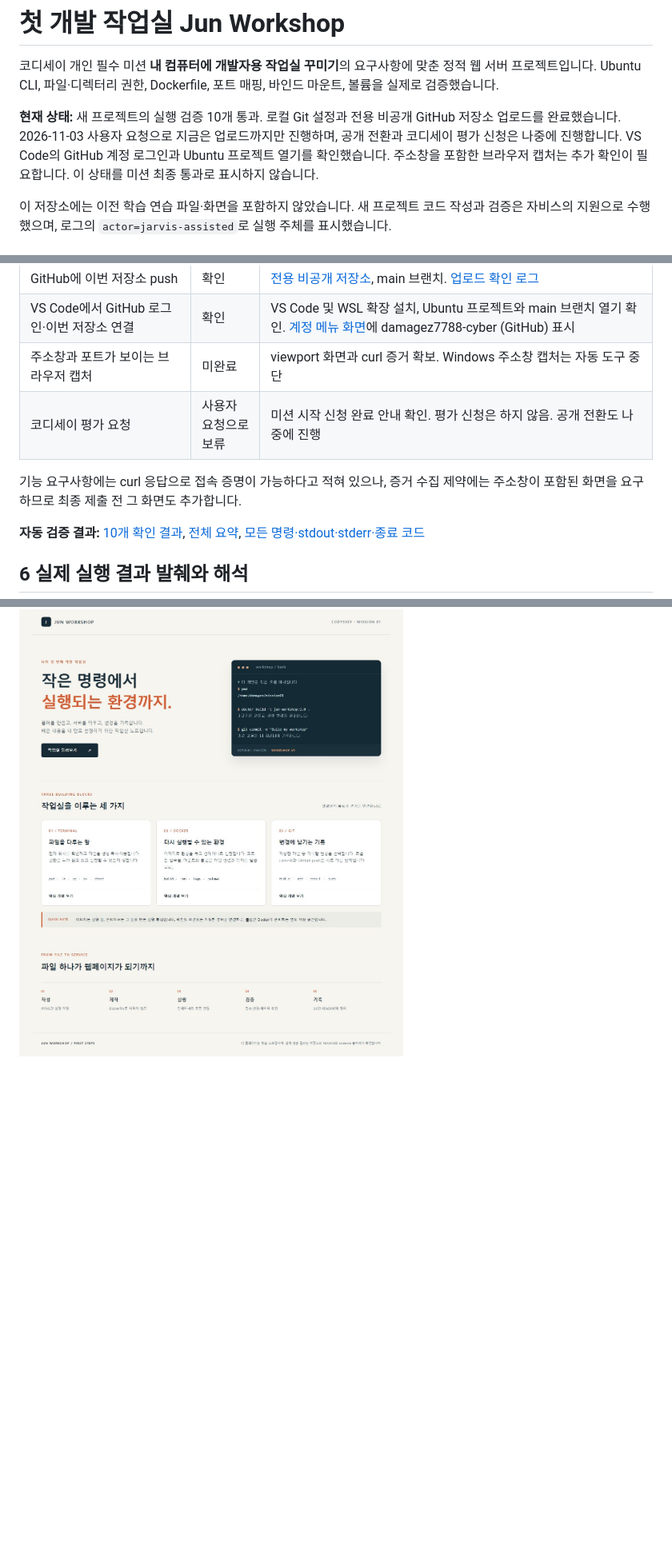
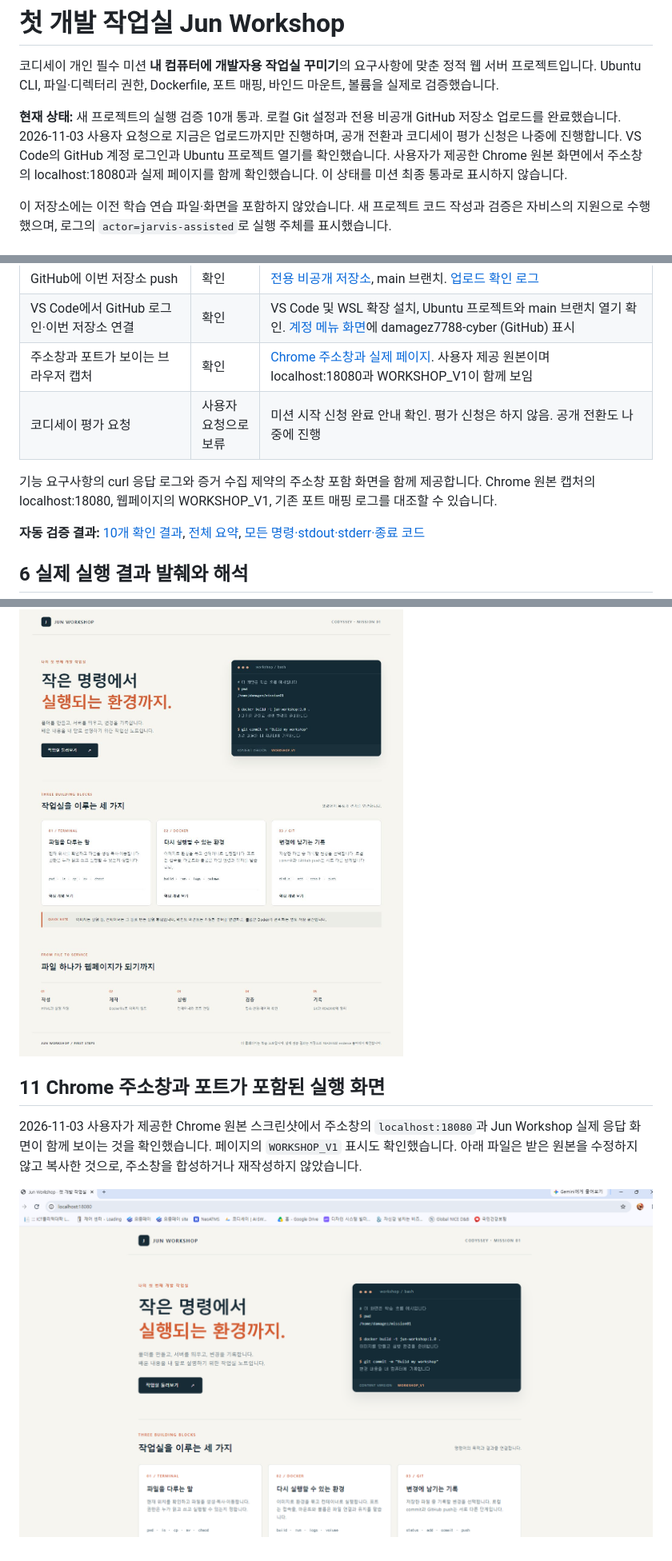
Before and after one commit to damagez7788-cyber/codyssey-mission01, a Markdown page: README.md, 3 parts joined by grey strips. Shown at 80% size. GitHub-like rendering; pictures changed too: evidence/screenshots/chrome-addressbar-18080.png (added); blank space fills up the shorter version.

Commit message:
Complete browser address-bar evidence with user screenshot

```diff
--- a/README.md
+++ b/README.md
@@ -2,7 +2,7 @@
 
 코디세이 개인 필수 미션 **내 컴퓨터에 개발자용 작업실 꾸미기**의 요구사항에 맞춘 정적 웹 서버 프로젝트입니다. Ubuntu CLI, 파일·디렉터리 권한, Dockerfile, 포트 매핑, 바인드 마운트, 볼륨을 실제로 검증했습니다.
 
-**현재 상태:** 새 프로젝트의 실행 검증 10개 통과. 로컬 Git 설정과 전용 비공개 GitHub 저장소 업로드를 완료했습니다. 2026-11-03 사용자 요청으로 지금은 업로드까지만 진행하며, 공개 전환과 코디세이 평가 신청은 나중에 진행합니다. VS Code의 GitHub 계정 로그인과 Ubuntu 프로젝트 열기를 확인했습니다. 주소창을 포함한 브라우저 캡처는 추가 확인이 필요합니다. 이 상태를 미션 최종 통과로 표시하지 않습니다.
+**현재 상태:** 새 프로젝트의 실행 검증 10개 통과. 로컬 Git 설정과 전용 비공개 GitHub 저장소 업로드를 완료했습니다. 2026-11-03 사용자 요청으로 지금은 업로드까지만 진행하며, 공개 전환과 코디세이 평가 신청은 나중에 진행합니다. VS Code의 GitHub 계정 로그인과 Ubuntu 프로젝트 열기를 확인했습니다. 사용자가 제공한 Chrome 원본 화면에서 주소창의 localhost:18080과 실제 페이지를 함께 확인했습니다. 이 상태를 미션 최종 통과로 표시하지 않습니다.
 
 이 저장소에는 이전 학습 연습 파일·화면을 포함하지 않았습니다. 새 프로젝트 코드 작성과 검증은 자비스의 지원으로 수행했으며, 로그의 `actor=jarvis-assisted`로 실행 주체를 표시했습니다.
 
@@ -103,10 +103,10 @@ sudo python3 scripts/verify.py --actor evaluator --owner "$(id -un)"
 | 실제 문제 해결 2건 이상 | 확인 | [문제 해결 기록](docs/troubleshooting.md) 및 원래 실패 로그 |
 | GitHub에 이번 저장소 push | 확인 | [전용 비공개 저장소](https://github.com/damagez7788-cyber/codyssey-mission01), main 브랜치. [업로드 확인 로그](evidence/09_github_upload.txt) |
 | VS Code에서 GitHub 로그인·이번 저장소 연결 | 확인 | VS Code 및 WSL 확장 설치, Ubuntu 프로젝트와 main 브랜치 열기 확인. [계정 메뉴 화면](evidence/screenshots/vscode-github-account.png)에 damagez7788-cyber (GitHub) 표시 |
-| 주소창과 포트가 보이는 브라우저 캡처 | 미완료 | viewport 화면과 curl 증거 확보. Windows 주소창 캡처는 자동 도구 중단 |
+| 주소창과 포트가 보이는 브라우저 캡처 | 확인 | [Chrome 주소창과 실제 페이지](evidence/screenshots/chrome-addressbar-18080.png). 사용자 제공 원본이며 localhost:18080과 WORKSHOP_V1이 함께 보임 |
 | 코디세이 평가 요청 | 사용자 요청으로 보류 | 미션 시작 신청 완료 안내 확인. 평가 신청은 하지 않음. 공개 전환도 나중에 진행 |
 
-기능 요구사항에는 curl 응답으로 접속 증명이 가능하다고 적혀 있으나, 증거 수집 제약에는 주소창이 포함된 화면을 요구하므로 최종 제출 전 그 화면도 추가합니다.
+기능 요구사항의 curl 응답 로그와 증거 수집 제약의 주소창 포함 화면을 함께 제공합니다. Chrome 원본 캡처의 localhost:18080, 웹페이지의 WORKSHOP_V1, 기존 포트 매핑 로그를 대조할 수 있습니다.
 
 **자동 검증 결과:** [10개 확인 결과](evidence/20261102T170206Z/checks.json), [전체 요약](evidence/20261102T170206Z/summary.json), [모든 명령·stdout·stderr·종료 코드](evidence/20261102T170206Z/commands.json)
 
@@ -171,2 +171,8 @@ writer 컨테이너를 중지·삭제한 뒤 reader 컨테이너에서 같은
 
 ![실제 작업실 웹페이지 전체 화면](evidence/screenshots/web-full-18080.jpg)
+
+## 11 Chrome 주소창과 포트가 포함된 실행 화면
+
+2026-11-03 사용자가 제공한 Chrome 원본 스크린샷에서 주소창의 `localhost:18080`과 Jun Workshop 실제 응답 화면이 함께 보이는 것을 확인했습니다. 페이지의 `WORKSHOP_V1` 표시도 확인했습니다. 아래 파일은 받은 원본을 수정하지 않고 복사한 것으로, 주소창을 합성하거나 재작성하지 않았습니다.
+
+![Chrome 주소창 localhost:18080과 실제 작업실 페이지](evidence/screenshots/chrome-addressbar-18080.png)
```
Also changed, not shown: other parts of README.md (+2 -2 lines), 1 other file.
